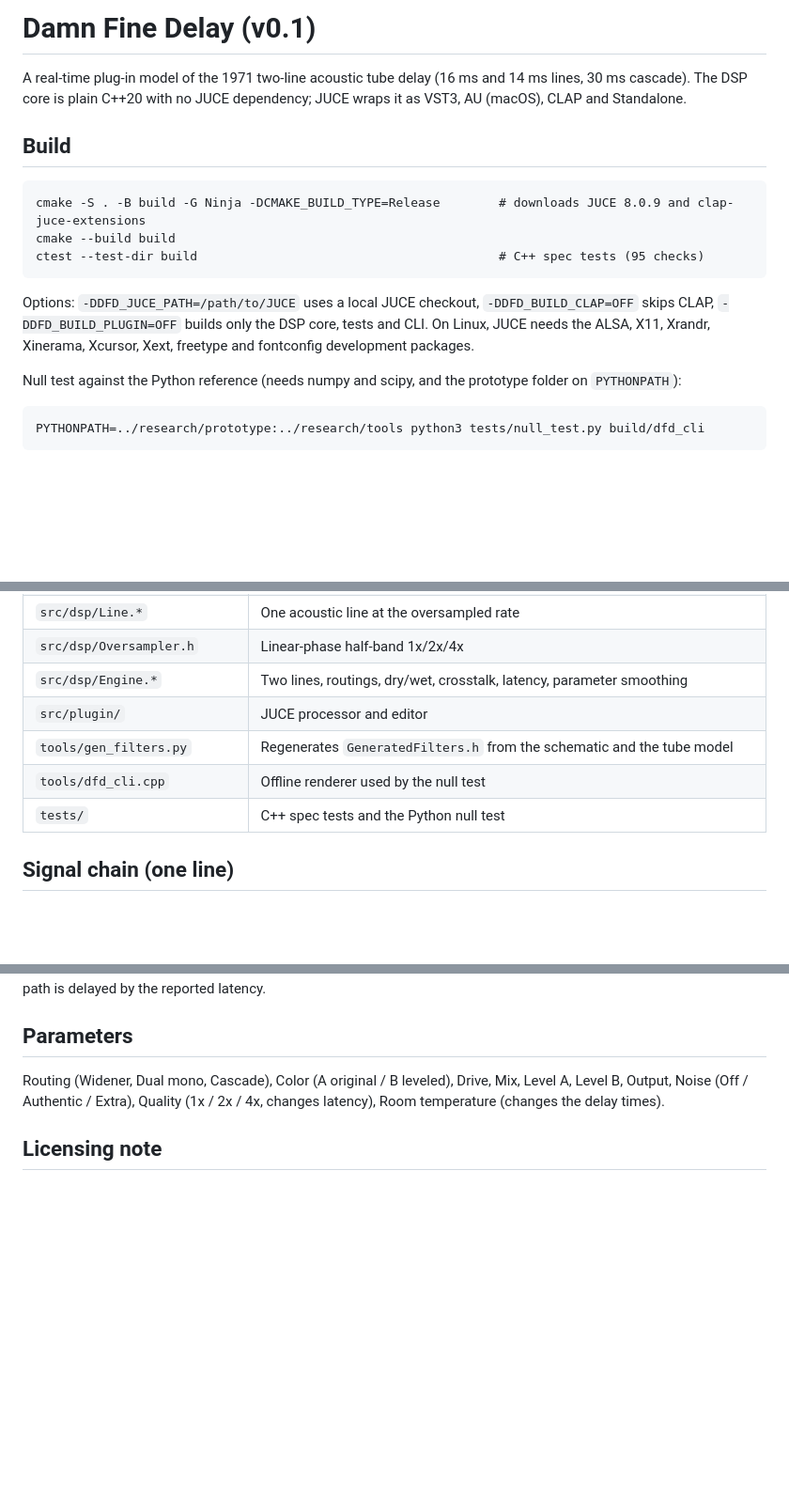
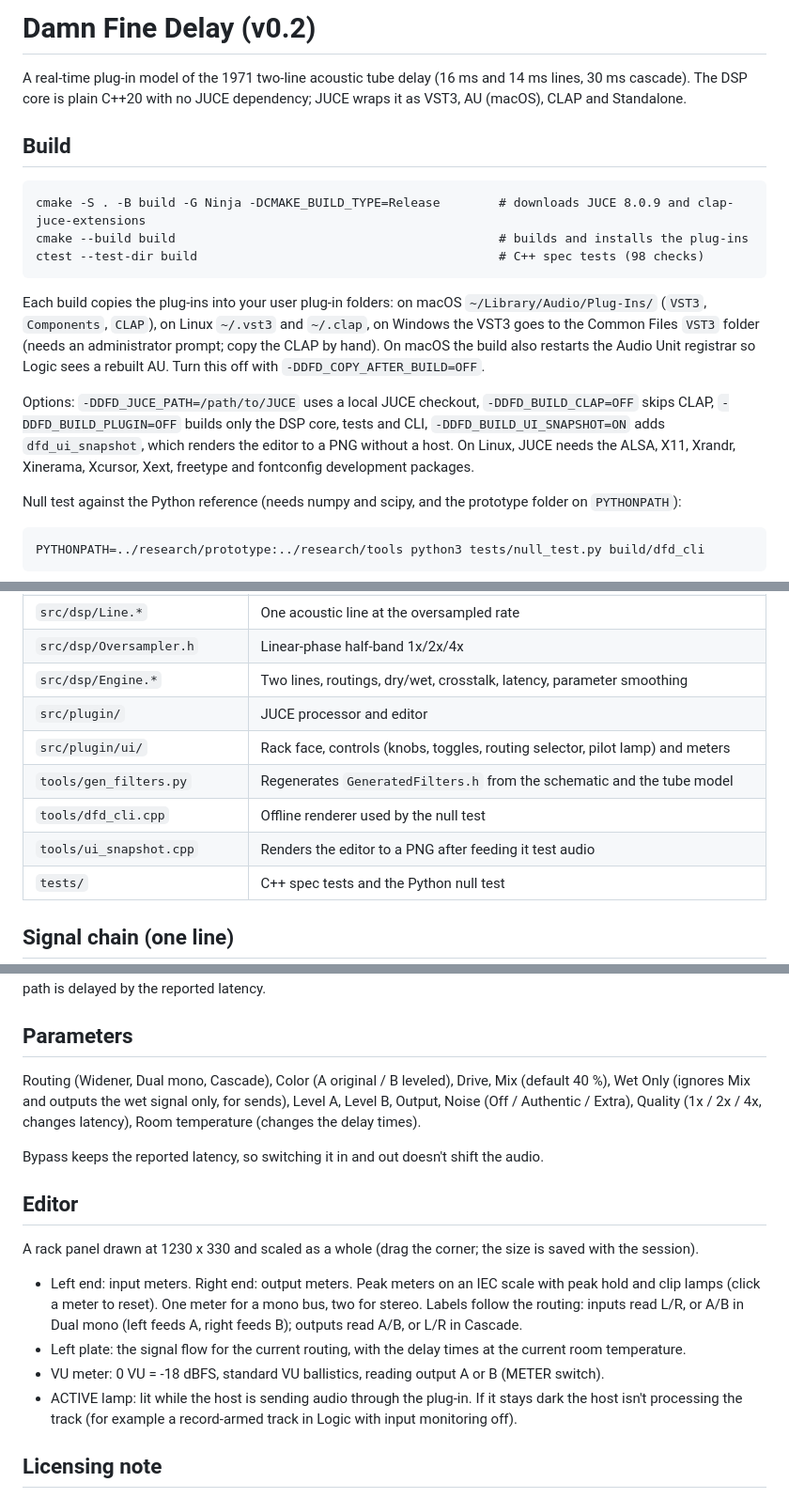
Before and after one commit to poconnell3/damn-fine-delay, a Markdown page: plugin/README.md, 3 parts joined by grey strips. Shown at 94% size. GitHub-like rendering; blank space fills up the shorter version.

````diff
--- a/plugin/README.md
+++ b/plugin/README.md
@@ -1,4 +1,4 @@
-# Damn Fine Delay (v0.1)
+# Damn Fine Delay (v0.2)
 
 A real-time plug-in model of the 1971 two-line acoustic tube delay (16 ms and 14 ms lines, 30 ms cascade). The DSP core is plain C++20 with no JUCE dependency; JUCE wraps it as VST3, AU (macOS), CLAP and Standalone.
 
@@ -6,11 +6,13 @@ A real-time plug-in model of the 1971 two-line acoustic tube delay (16 ms and 14
 
 ```
 cmake -S . -B build -G Ninja -DCMAKE_BUILD_TYPE=Release        # downloads JUCE 8.0.9 and clap-juce-extensions
-cmake --build build
-ctest --test-dir build                                         # C++ spec tests (95 checks)
+cmake --build build                                            # builds and installs the plug-ins
+ctest --test-dir build                                         # C++ spec tests (98 checks)
 ```
 
-Options: `-DDFD_JUCE_PATH=/path/to/JUCE` uses a local JUCE checkout, `-DDFD_BUILD_CLAP=OFF` skips CLAP, `-DDFD_BUILD_PLUGIN=OFF` builds only the DSP core, tests and CLI. On Linux, JUCE needs the ALSA, X11, Xrandr, Xinerama, Xcursor, Xext, freetype and fontconfig development packages.
+Each build copies the plug-ins into your user plug-in folders: on macOS `~/Library/Audio/Plug-Ins/` (`VST3`, `Components`, `CLAP`), on Linux `~/.vst3` and `~/.clap`, on Windows the VST3 goes to the Common Files `VST3` folder (needs an administrator prompt; copy the CLAP by hand). On macOS the build also restarts the Audio Unit registrar so Logic sees a rebuilt AU. Turn this off with `-DDFD_COPY_AFTER_BUILD=OFF`.
+
+Options: `-DDFD_JUCE_PATH=/path/to/JUCE` uses a local JUCE checkout, `-DDFD_BUILD_CLAP=OFF` skips CLAP, `-DDFD_BUILD_PLUGIN=OFF` builds only the DSP core, tests and CLI, `-DDFD_BUILD_UI_SNAPSHOT=ON` adds `dfd_ui_snapshot`, which renders the editor to a PNG without a host. On Linux, JUCE needs the ALSA, X11, Xrandr, Xinerama, Xcursor, Xext, freetype and fontconfig development packages.
 
 Null test against the Python reference (needs numpy and scipy, and the prototype folder on `PYTHONPATH`):
 
@@ -28,8 +30,10 @@ PYTHONPATH=../research/prototype:../research/tools python3 tests/null_test.py bu
 | `src/dsp/Oversampler.h` | Linear-phase half-band 1x/2x/4x |
 | `src/dsp/Engine.*` | Two lines, routings, dry/wet, crosstalk, latency, parameter smoothing |
 | `src/plugin/` | JUCE processor and editor |
+| `src/plugin/ui/` | Rack face, controls (knobs, toggles, routing selector, pilot lamp) and meters |
 | `tools/gen_filters.py` | Regenerates `GeneratedFilters.h` from the schematic and the tube model |
 | `tools/dfd_cli.cpp` | Offline renderer used by the null test |
+| `tools/ui_snapshot.cpp` | Renders the editor to a PNG after feeding it test audio |
 | `tests/` | C++ spec tests and the Python null test |
 
 ## Signal chain (one line)
@@ -42,7 +46,18 @@ The delay is calibrated at prepare time: the wet path's group delay at 1 kHz equ
 
 ## Parameters
 
-Routing (Widener, Dual mono, Cascade), Color (A original / B leveled), Drive, Mix, Level A, Level B, Output, Noise (Off / Authentic / Extra), Quality (1x / 2x / 4x, changes latency), Room temperature (changes the delay times).
+Routing (Widener, Dual mono, Cascade), Color (A original / B leveled), Drive, Mix (default 40 %), Wet Only (ignores Mix and outputs the wet signal only, for sends), Level A, Level B, Output, Noise (Off / Authentic / Extra), Quality (1x / 2x / 4x, changes latency), Room temperature (changes the delay times).
+
+Bypass keeps the reported latency, so switching it in and out doesn't shift the audio.
+
+## Editor
+
+A rack panel drawn at 1230 x 330 and scaled as a whole (drag the corner; the size is saved with the session).
+
+- Left end: input meters. Right end: output meters. Peak meters on an IEC scale with peak hold and clip lamps (click a meter to reset). One meter for a mono bus, two for stereo. Labels follow the routing: inputs read L/R, or A/B in Dual mono (left feeds A, right feeds B); outputs read A/B, or L/R in Cascade.
+- Left plate: the signal flow for the current routing, with the delay times at the current room temperature.
+- VU meter: 0 VU = -18 dBFS, standard VU ballistics, reading output A or B (METER switch).
+- ACTIVE lamp: lit while the host is sending audio through the plug-in. If it stays dark the host isn't processing the track (for example a record-armed track in Logic with input monitoring off).
 
 ## Licensing note
 
````
Also changed, not shown: README.md (+4 -4 lines), plugin/docs/ui-v0.1.png (deleted), plugin/docs/ui-v0.2.png (added), 16 other files.
